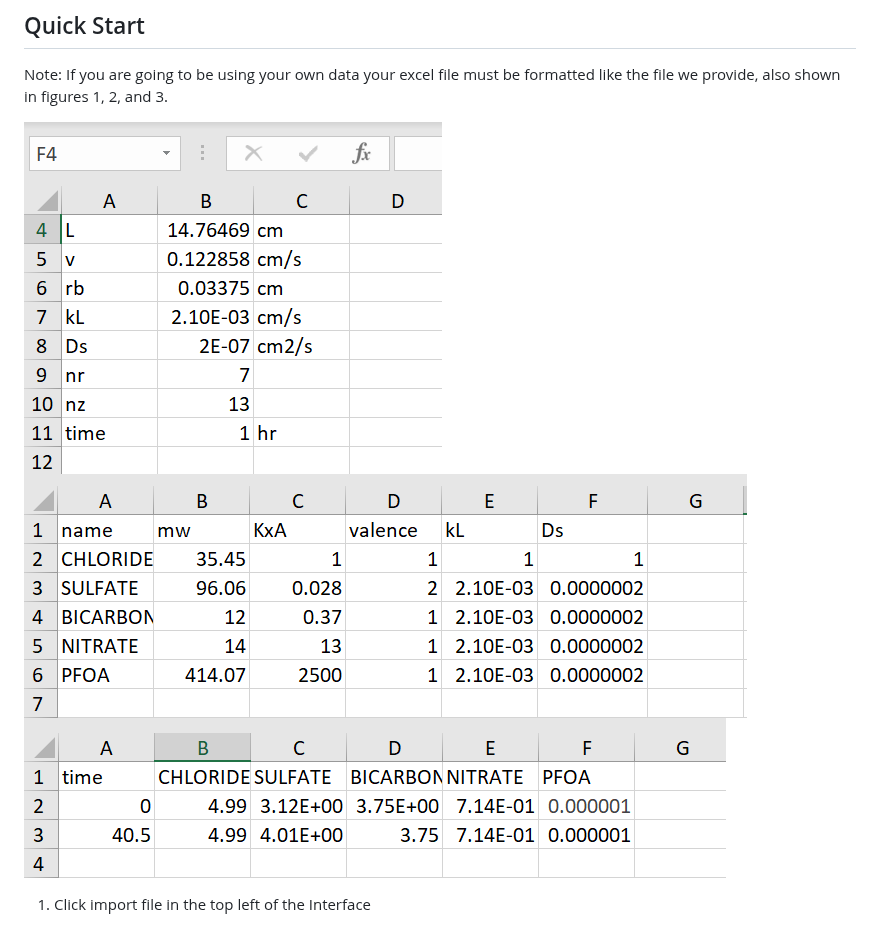
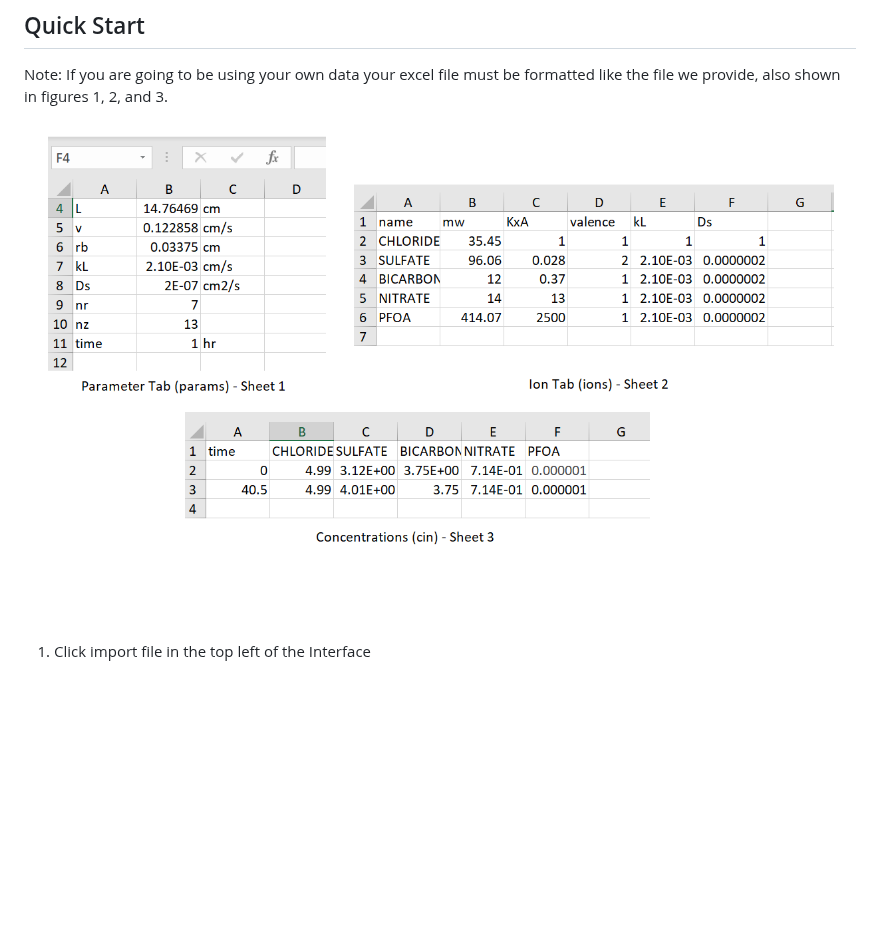
Before and after one commit to David-Cola/David-Cola.github.io, a Markdown page: README.md, the part around the change. Rendered like a GitHub page; blank space fills up the shorter version.

```diff
--- a/README.md
+++ b/README.md
@@ -7,9 +7,7 @@ The Ion Exchange Model is a tool used to measure the concentration of PFAS chemi
 
 Note: If you are going to be using your own data your excel file must be formatted like the file we provide, also shown in figures 1, 2, and 3.
 
-![paramsfile](DocumentPics/params.png)
-![ionsfile](DocumentPics/ions.png)
-![cinfile](DocumentPics/cin.png)
+![paramsfile](DocumentPics/excelfile.png)
 
 1. Click import file in the top left of the Interface
 
```
